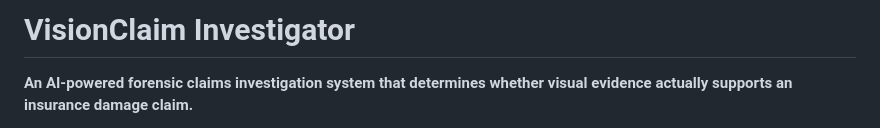
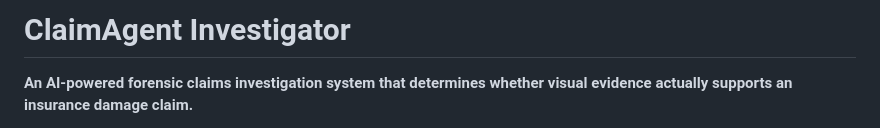
Before and after one commit to Kishore-Procode/ClaimAgent, a Markdown page: README.md, the part around the change. GitHub-like rendering.

Commit message:
Rename project in README
Renamed the project from VisionClaim Investigator to ClaimAgent Investigator.

```diff
--- a/README.md
+++ b/README.md
@@ -1,4 +1,4 @@
-# VisionClaim Investigator
+# ClaimAgent Investigator
 
 **An AI-powered forensic claims investigation system that determines whether visual evidence actually supports an insurance damage claim.**
 
```
